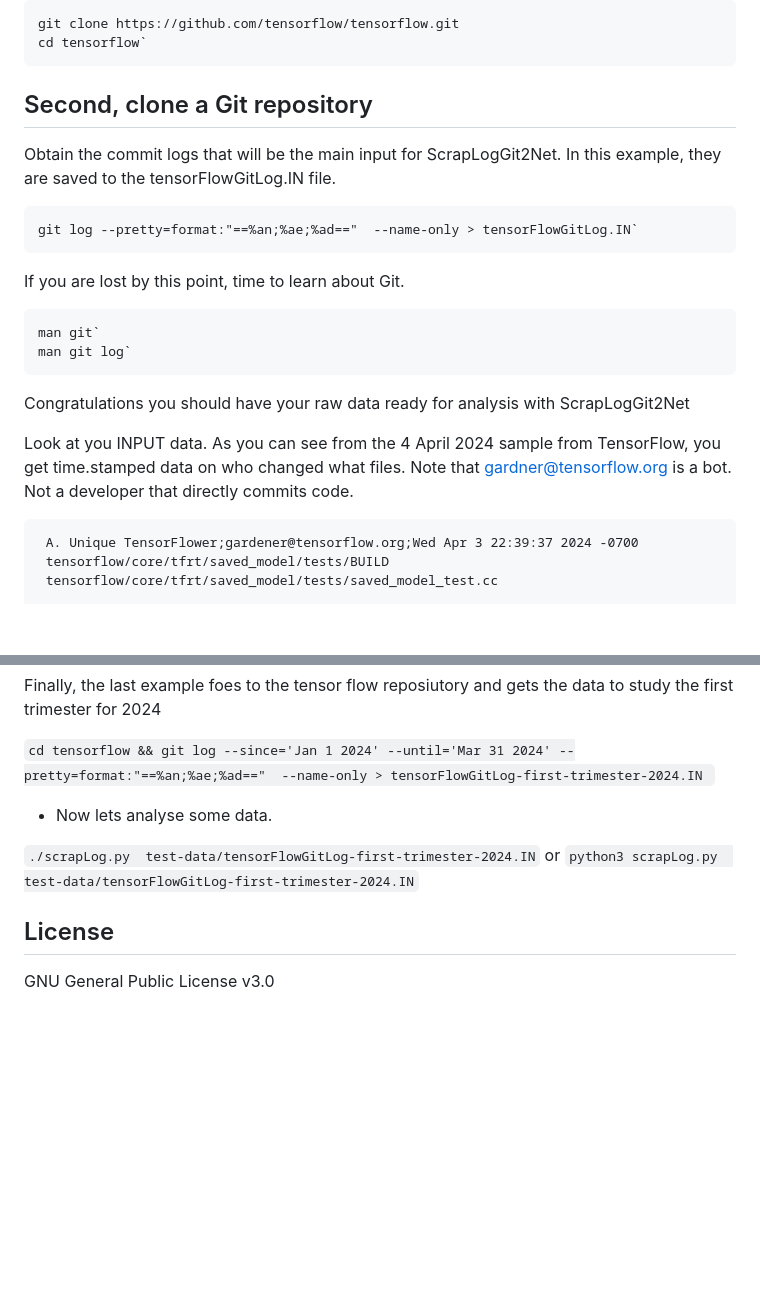
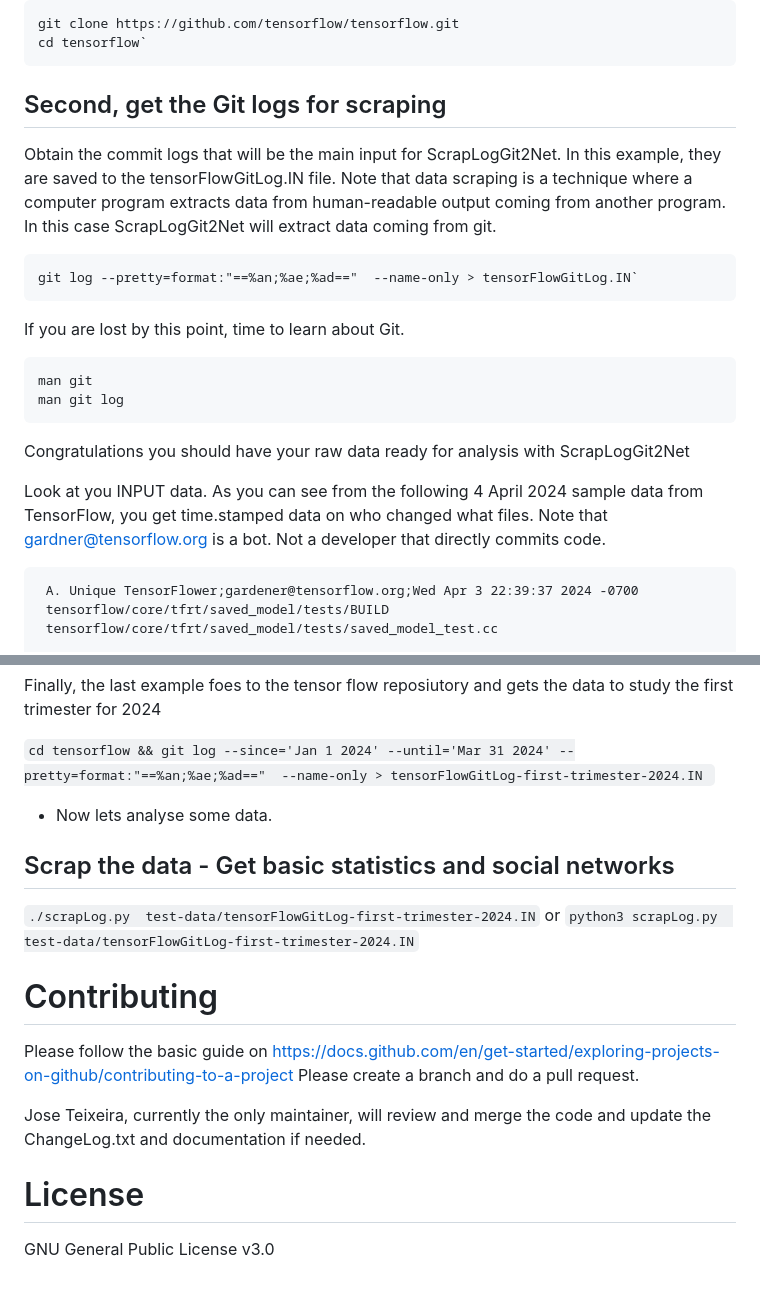
Before and after one commit to jaateixeira/ScrapLogGit2Net, a Markdown page: README.md, 2 parts joined by grey strips. Rendered like a GitHub page; blank space fills up the shorter version.

Commit message:
Update README.md with contribution

````diff
--- a/README.md
+++ b/README.md
@@ -37,28 +37,28 @@ cd tensorflow`
 ```
 
 
-## Second, clone a Git repository
+## Second, get the Git logs for scraping
+
 
 Obtain the commit logs that will be the main input for ScrapLogGit2Net. In this example, they are saved to the tensorFlowGitLog.IN file.
+Note that data scraping is a technique where a computer program extracts data from human-readable output coming from another program. In this case ScrapLogGit2Net will extract data coming from git.
 
 ```
 git log --pretty=format:"==%an;%ae;%ad=="  --name-only > tensorFlowGitLog.IN`
 ```
 
-
 If you are lost by this point, time to learn about Git.
 
 ```
-man git`
-man git log`
+man git
+man git log
 ```
-
-
 
 Congratulations you should have your raw data ready for analysis with ScrapLogGit2Net
 
 
-Look at you INPUT data.  As you can see from the 4 April 2024 sample from TensorFlow, you get time.stamped data on who changed what files. Note that gardner@tensorflow.org is a bot. Not a developer that directly commits code.
+Look at you INPUT data.  As you can see from the following 4 April 2024 sample data from TensorFlow, you get time.stamped data on who changed what files.
+Note that gardner@tensorflow.org is a bot. Not a developer that directly commits code.
 
      A. Unique TensorFlower;gardener@tensorflow.org;Wed Apr 3 22:39:37 2024 -0700
      tensorflow/core/tfrt/saved_model/tests/BUILD
@@ -101,10 +102,17 @@ Finally, the last example foes to the tensor flow reposiutory and gets the data
 
 - Now lets analyse some data.
 
+## Scrap the data - Get basic statistics and social networks
+
 `./scrapLog.py  test-data/tensorFlowGitLog-first-trimester-2024.IN`
 or
 `python3 scrapLog.py  test-data/tensorFlowGitLog-first-trimester-2024.IN`
 
+# Contributing
+Please follow the basic guide on https://docs.github.com/en/get-started/exploring-projects-on-github/contributing-to-a-project
+Please create a branch and do a pull request.
 
-## License
+Jose Teixeira, currently the only maintainer,  will review and merge the code and update the ChangeLog.txt and documentation if needed.
+
+# License
 GNU General Public License v3.0
````
Also changed, not shown: other parts of README.md (+1 -0 lines).
